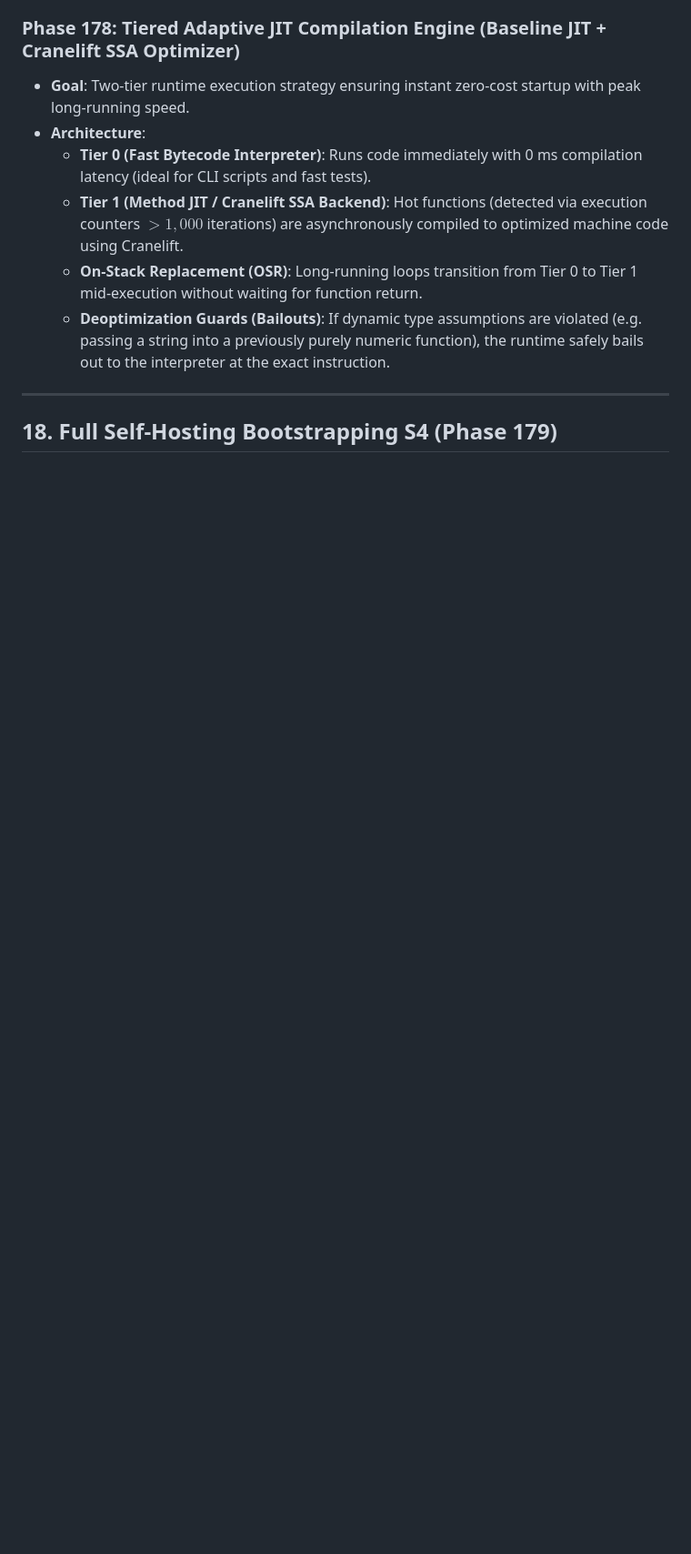
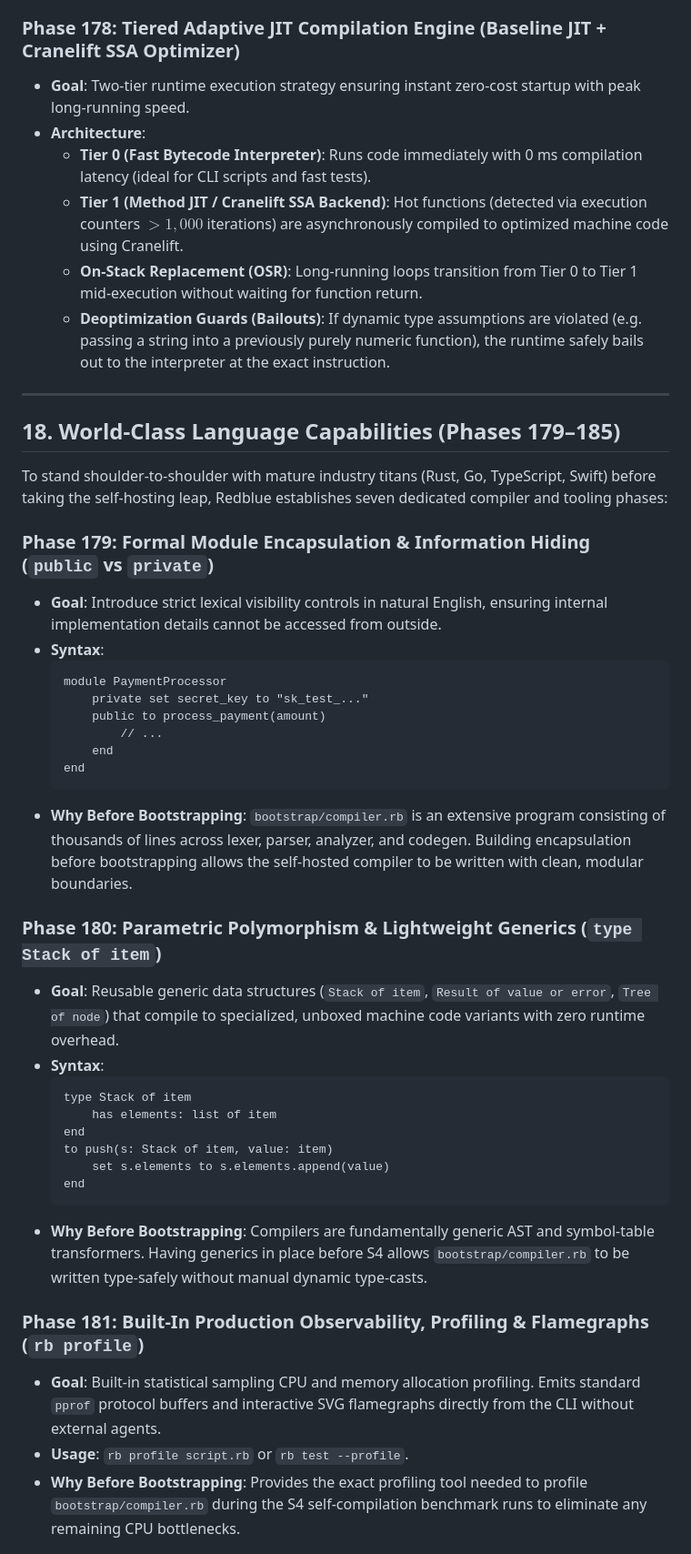
Before and after one commit to authorss81/redblue, a Markdown page: docs/FUTURE_ROADMAP_AND_DEFERRED.md, the part around one of its changes. Shown at 91% size. Drawn GitHub-style; blank space fills up the shorter version.

````diff
--- a/docs/FUTURE_ROADMAP_AND_DEFERRED.md
+++ b/docs/FUTURE_ROADMAP_AND_DEFERRED.md
@@ -654,4 +655,38 @@ While early VM phases (Phases 139–142) provide baseline efficiency (NaN-boxing
 
 ---
 
-## 18. Full Self-Hosting Bootstrapping S4 (Phase 179)
+## 18. World-Class Language Capabilities (Phases 179–185)
+
+To stand shoulder-to-shoulder with mature industry titans (Rust, Go, TypeScript, Swift) before taking the self-hosting leap, Redblue establishes seven dedicated compiler and tooling phases:
+
+### Phase 179: Formal Module Encapsulation & Information Hiding (`public` vs `private`)
+- **Goal**: Introduce strict lexical visibility controls in natural English, ensuring internal implementation details cannot be accessed from outside.
+- **Syntax**:
+  ```redblue
+  module PaymentProcessor
+      private set secret_key to "sk_test_..."
+      public to process_payment(amount)
+          // ...
+      end
+  end
+  ```
+- **Why Before Bootstrapping**: `bootstrap/compiler.rb` is an extensive program consisting of thousands of lines across lexer, parser, analyzer, and codegen. Building encapsulation before bootstrapping allows the self-hosted compiler to be written with clean, modular boundaries.
+
+### Phase 180: Parametric Polymorphism & Lightweight Generics (`type Stack of item`)
+- **Goal**: Reusable generic data structures (`Stack of item`, `Result of value or error`, `Tree of node`) that compile to specialized, unboxed machine code variants with zero runtime overhead.
+- **Syntax**:
+  ```redblue
+  type Stack of item
+      has elements: list of item
+  end
+  to push(s: Stack of item, value: item)
+      set s.elements to s.elements.append(value)
+  end
+  ```
+- **Why Before Bootstrapping**: Compilers are fundamentally generic AST and symbol-table transformers. Having generics in place before S4 allows `bootstrap/compiler.rb` to be written type-safely without manual dynamic type-casts.
+
+### Phase 181: Built-In Production Observability, Profiling & Flamegraphs (`rb profile`)
+- **Goal**: Built-in statistical sampling CPU and memory allocation profiling. Emits standard `pprof` protocol buffers and interactive SVG flamegraphs directly from the CLI without external agents.
+- **Usage**: `rb profile script.rb` or `rb test --profile`.
+- **Why Before Bootstrapping**: Provides the exact profiling tool needed to profile `bootstrap/compiler.rb` during the S4 self-compilation benchmark runs to eliminate any remaining CPU bottlenecks.
+
````
Also changed, not shown: other parts of docs/FUTURE_ROADMAP_AND_DEFERRED.md (+34 -54 lines).
